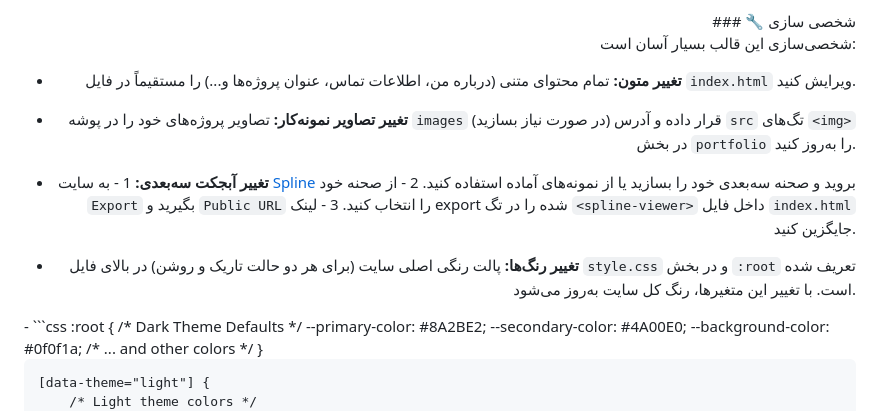
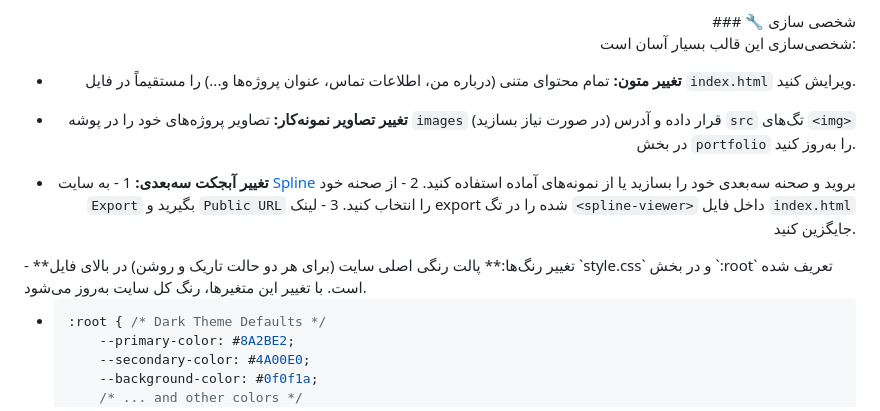
Before and after one commit to hosseinit1988/portfolio-template-html-css-java, a Markdown page: README.md, the part around the change. Drawn GitHub-style.

````diff
--- a/README.md
+++ b/README.md
@@ -64,9 +64,9 @@
     1 -  به سایت [Spline](https://spline.design/) بروید و صحنه سه‌بعدی خود را بسازید یا از نمونه‌های آماده استفاده کنید.
     2 -  از صحنه خود `Export` بگیرید و `Public URL` را انتخاب کنید.
     3 -  لینک export شده را در تگ `<spline-viewer>` داخل فایل `index.html` جایگزین کنید.
+</div>
+-   **تغییر رنگ‌ها:** پالت رنگی اصلی سایت (برای هر دو حالت تاریک و روشن) در بالای فایل `style.css` و در بخش `:root` تعریف شده است. با تغییر این متغیرها، رنگ کل سایت به‌روز می‌شود.
 
--   **تغییر رنگ‌ها:** پالت رنگی اصلی سایت (برای هر دو حالت تاریک و روشن) در بالای فایل `style.css` و در بخش `:root` تعریف شده است. با تغییر این متغیرها، رنگ کل سایت به‌روز می‌شود.
-</div>
 -
     ```css
     :root { /* Dark Theme Defaults */
````
